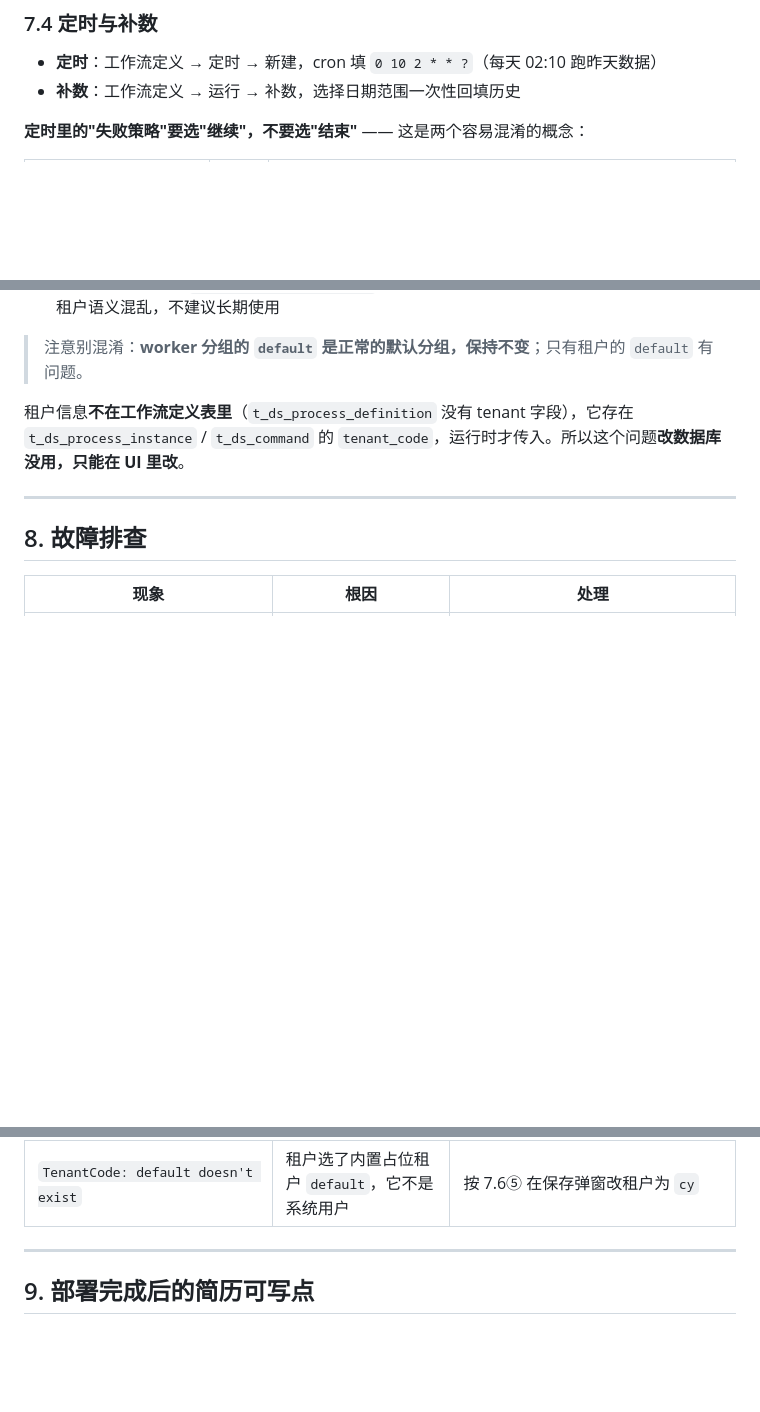
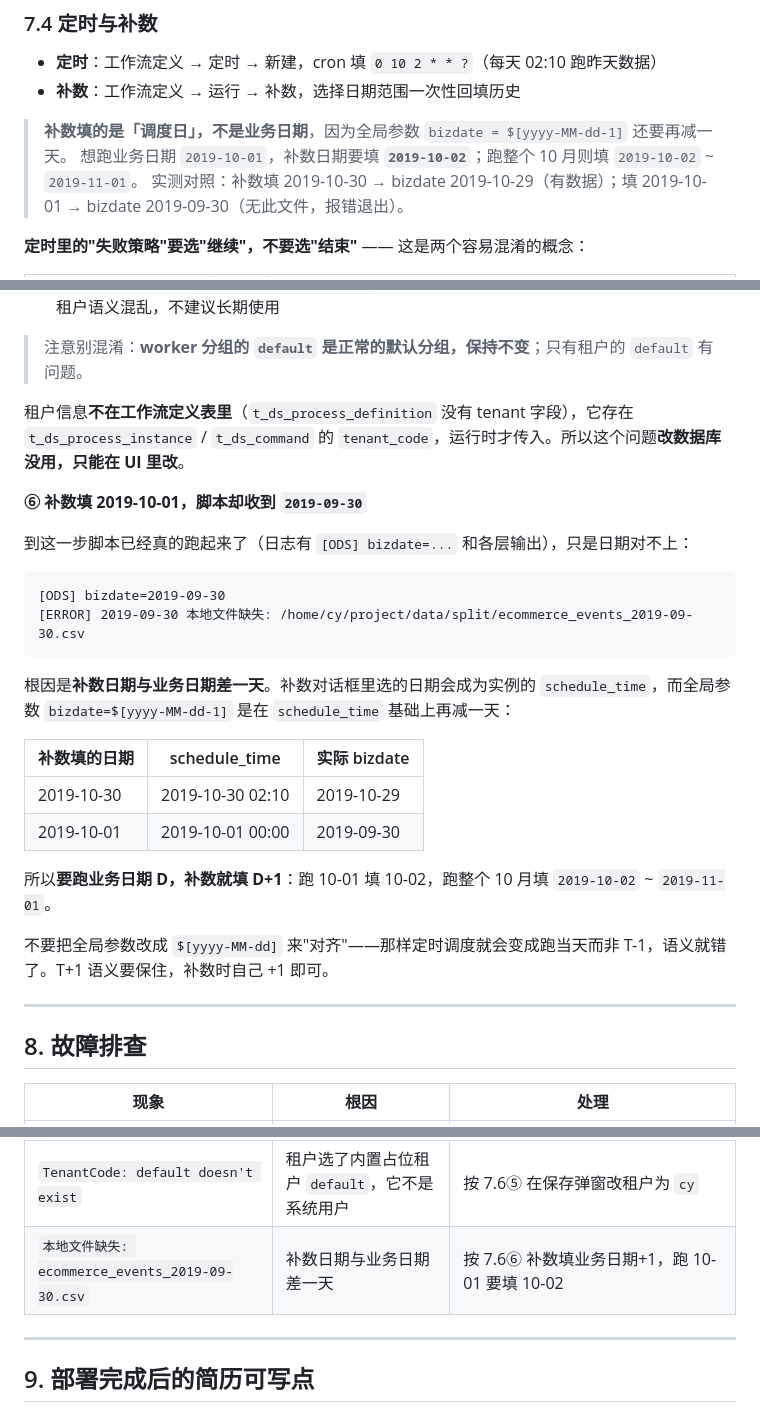
Before and after one commit to Enrrish/ecommerce-offline-datawarehouse, a Markdown page: docs/05_DolphinScheduler部署手册.md, 3 parts joined by grey strips. Rendered like a GitHub page; blank space fills up the shorter version.

Commit message:
fix(docs): 补充补数日期与业务日期差一天的换算规则
租户问题解决后脚本已能真正执行，新报错为本地文件缺失 2019-09-30：
补数对话框选的日期成为 schedule_time，而 bizdate=$[yyyy-MM-dd-1]
是在其基础上再减一天，故跑业务日期 D 需填 D+1。

- 7.4 补数条目增加换算说明与实测对照表
- 7.6 新增 ⑥：给出对照表，并说明不应为对齐而把参数改成 $[yyyy-MM-dd]
  （那样定时会变成跑当天，T+1 语义丢失）
- 故障排查表新增该条

````diff
--- a/docs/05_DolphinScheduler部署手册.md
+++ b/docs/05_DolphinScheduler部署手册.md
@@ -462,6 +462,10 @@ http://hadoop1:12345/dolphinscheduler/ui/
 - **定时**：工作流定义 → 定时 → 新建，cron 填 `0 10 2 * * ?`（每天 02:10 跑昨天数据）
 - **补数**：工作流定义 → 运行 → 补数，选择日期范围一次性回填历史
 
+> **补数填的是「调度日」，不是业务日期**，因为全局参数 `bizdate = $[yyyy-MM-dd-1]` 还要再减一天。
+> 想跑业务日期 `2019-10-01`，补数日期要填 **`2019-10-02`**；跑整个 10 月则填 `2019-10-02` ~ `2019-11-01`。
+> 实测对照：补数填 2019-10-30 → bizdate 2019-10-29（有数据）；填 2019-10-01 → bizdate 2019-09-30（无此文件，报错退出）。
+
 **定时里的"失败策略"要选"继续"，不要选"结束"** —— 这是两个容易混淆的概念：
 
 | 位置 | 推荐值 | 理由 |
@@ -589,6 +593,26 @@ TaskException: TenantCode: default doesn't exist
 
 租户信息**不在工作流定义表里**（`t_ds_process_definition` 没有 tenant 字段），它存在 `t_ds_process_instance` / `t_ds_command` 的 `tenant_code`，运行时才传入。所以这个问题**改数据库没用，只能在 UI 里改**。
 
+**⑥ 补数填 2019-10-01，脚本却收到 `2019-09-30`**
+
+到这一步脚本已经真的跑起来了（日志有 `[ODS] bizdate=...` 和各层输出），只是日期对不上：
+
+```
+[ODS] bizdate=2019-09-30
+[ERROR] 2019-09-30 本地文件缺失: /home/cy/project/data/split/ecommerce_events_2019-09-30.csv
+```
+
+根因是**补数日期与业务日期差一天**。补数对话框里选的日期会成为实例的 `schedule_time`，而全局参数 `bizdate=$[yyyy-MM-dd-1]` 是在 `schedule_time` 基础上再减一天：
+
+| 补数填的日期 | schedule_time | 实际 bizdate |
+|---|---|---|
+| 2019-10-30 | 2019-10-30 02:10 | 2019-10-29 |
+| 2019-10-01 | 2019-10-01 00:00 | 2019-09-30 |
+
+所以**要跑业务日期 D，补数就填 D+1**：跑 10-01 填 10-02，跑整个 10 月填 `2019-10-02` ~ `2019-11-01`。
+
+不要把全局参数改成 `$[yyyy-MM-dd]` 来"对齐"——那样定时调度就会变成跑当天而非 T-1，语义就错了。T+1 语义要保住，补数时自己 +1 即可。
+
 ---
 
 ## 8. 故障排查
@@ -612,6 +636,7 @@ TaskException: TenantCode: default doesn't exist
 | ODS 报 `ecommerce_events_xxxx.csv 不存在` | worker 节点没有 split 源数据 | 按 7.6③ 分发 |
 | bizdate 是当年日期、没有数据 | 数据集是 2019 年的历史数据 | 按 7.6④ 用补数指定 2019-10 范围 |
 | `TenantCode: default doesn't exist` | 租户选了内置占位租户 `default`，它不是系统用户 | 按 7.6⑤ 在保存弹窗改租户为 `cy` |
+| `本地文件缺失: ecommerce_events_2019-09-30.csv` | 补数日期与业务日期差一天 | 按 7.6⑥ 补数填业务日期+1，跑 10-01 要填 10-02 |
 
 ---
 
````
